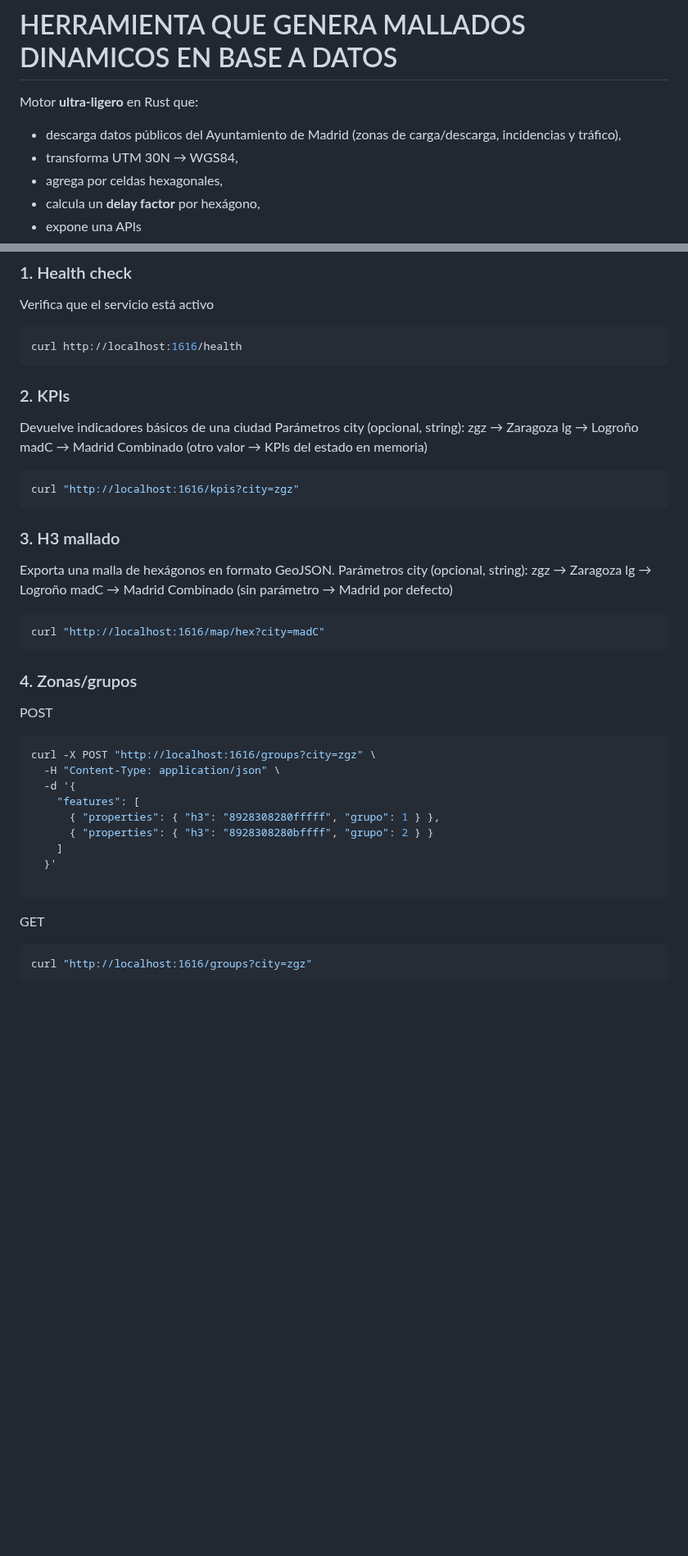
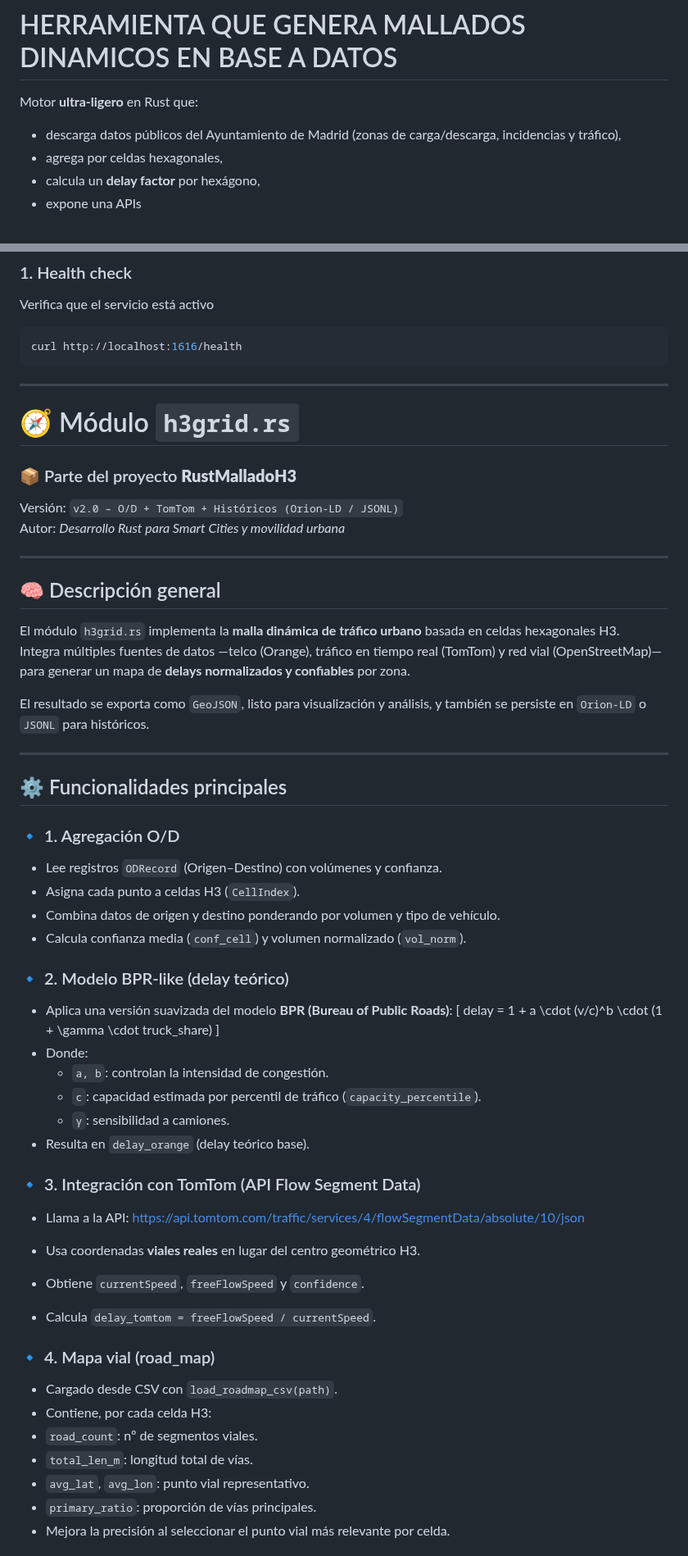
Before and after one commit to blackcat112/GRIDinamico, a Markdown page: README.md, 2 parts joined by grey strips. Shown at 82% size. Rendered like a GitHub page; blank space fills up the shorter version.

````diff
--- a/README.md
+++ b/README.md
@@ -4,7 +4,6 @@
 Motor **ultra-ligero** en Rust que:
 
 - descarga datos públicos del Ayuntamiento de Madrid (zonas de carga/descarga, incidencias y tráfico),
-- transforma UTM 30N → WGS84,
 - agrega por celdas hexagonales,
 - calcula un **delay factor** por hexágono,
 - expone una APIs
@@ -199,48 +198,56 @@ Verifica que el servicio está activo
 curl http://localhost:1616/health
 ```
 
-### 2. KPIs
-Devuelve indicadores básicos de una ciudad
-Parámetros
-city (opcional, string):
-zgz → Zaragoza
-lg → Logroño
-madC → Madrid Combinado
-(otro valor → KPIs del estado en memoria)
+---
+# 🧭 Módulo `h3grid.rs`
 
-```bash
-curl "http://localhost:1616/kpis?city=zgz"
-```
+### 📦 Parte del proyecto **RustMalladoH3**
+Versión: `v2.0 – O/D + TomTom + Históricos (Orion-LD / JSONL)`
+Autor: *Desarrollo Rust para Smart Cities y movilidad urbana*
 
-### 3. H3 mallado
-Exporta una malla de hexágonos en formato GeoJSON.
-Parámetros
-city (opcional, string):
-zgz → Zaragoza
-lg → Logroño
-madC → Madrid Combinado
-(sin parámetro → Madrid por defecto)
-```bash
-curl "http://localhost:1616/map/hex?city=madC"
-```
+---
 
-### 4. Zonas/grupos
-POST
-```bash
-curl -X POST "http://localhost:1616/groups?city=zgz" \
-  -H "Content-Type: application/json" \
-  -d '{
-    "features": [
-      { "properties": { "h3": "8928308280fffff", "grupo": 1 } },
-      { "properties": { "h3": "8928308280bffff", "grupo": 2 } }
-    ]
-  }'
+## 🧠 Descripción general
 
-```
+El módulo `h3grid.rs` implementa la **malla dinámica de tráfico urbano** basada en celdas hexagonales H3.
+Integra múltiples fuentes de datos —telco (Orange), tráfico en tiempo real (TomTom) y red vial (OpenStreetMap)— para generar un mapa de **delays normalizados y confiables** por zona.
 
-GET
-```bash
-curl "http://localhost:1616/groups?city=zgz"
-```
+El resultado se exporta como `GeoJSON`, listo para visualización y análisis, y también se persiste en `Orion-LD` o `JSONL` para históricos.
 
+---
 
+## ⚙️ Funcionalidades principales
+
+### 🔹 1. Agregación O/D
+- Lee registros `ODRecord` (Origen–Destino) con volúmenes y confianza.
+- Asigna cada punto a celdas H3 (`CellIndex`).
+- Combina datos de origen y destino ponderando por volumen y tipo de vehículo.
+- Calcula confianza media (`conf_cell`) y volumen normalizado (`vol_norm`).
+
+### 🔹 2. Modelo BPR-like (delay teórico)
+- Aplica una versión suavizada del modelo **BPR (Bureau of Public Roads)**:
+  \[
+  delay = 1 + a \cdot (v/c)^b \cdot (1 + \gamma \cdot truck\_share)
+  \]
+- Donde:
+  - `a, b`: controlan la intensidad de congestión.
+  - `c`: capacidad estimada por percentil de tráfico (`capacity_percentile`).
+  - `γ`: sensibilidad a camiones.
+- Resulta en `delay_orange` (delay teórico base).
+
+### 🔹 3. Integración con TomTom (API Flow Segment Data)
+- Llama a la API: https://api.tomtom.com/traffic/services/4/flowSegmentData/absolute/10/json
+
+- Usa coordenadas **viales reales** en lugar del centro geométrico H3.
+- Obtiene `currentSpeed`, `freeFlowSpeed` y `confidence`.
+- Calcula `delay_tomtom = freeFlowSpeed / currentSpeed`.
+
+### 🔹 4. Mapa vial (road_map)
+- Cargado desde CSV con `load_roadmap_csv(path)`.
+- Contiene, por cada celda H3:
+- `road_count`: nº de segmentos viales.
+- `total_len_m`: longitud total de vías.
+- `avg_lat`, `avg_lon`: punto vial representativo.
+- `primary_ratio`: proporción de vías principales.
+- Mejora la precisión al seleccionar el punto vial más relevante por celda.
+
````
Also changed, not shown: other parts of README.md (+41 -29 lines).
